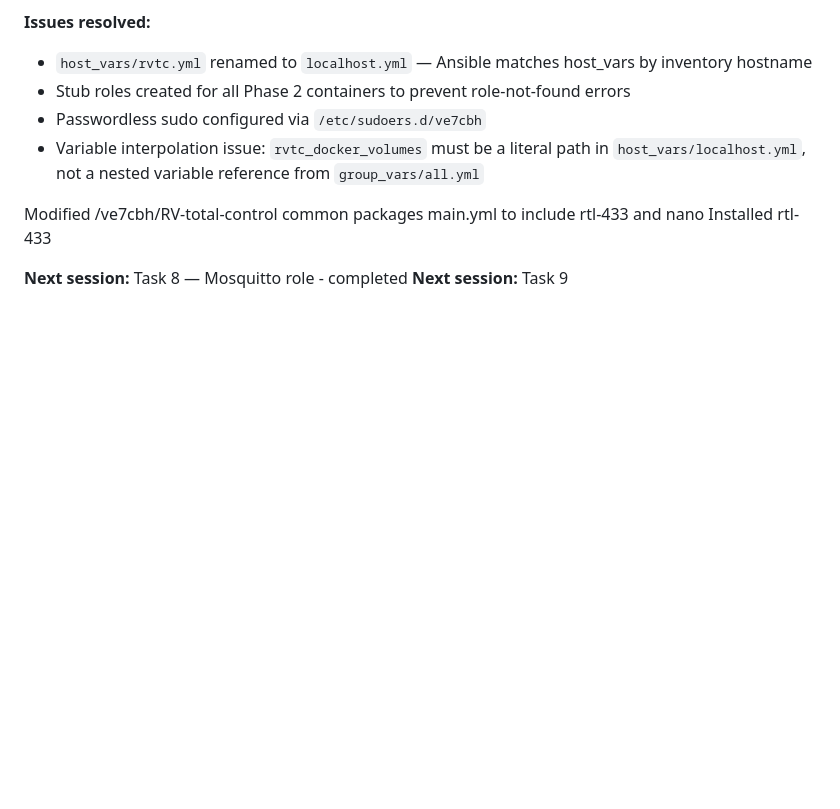
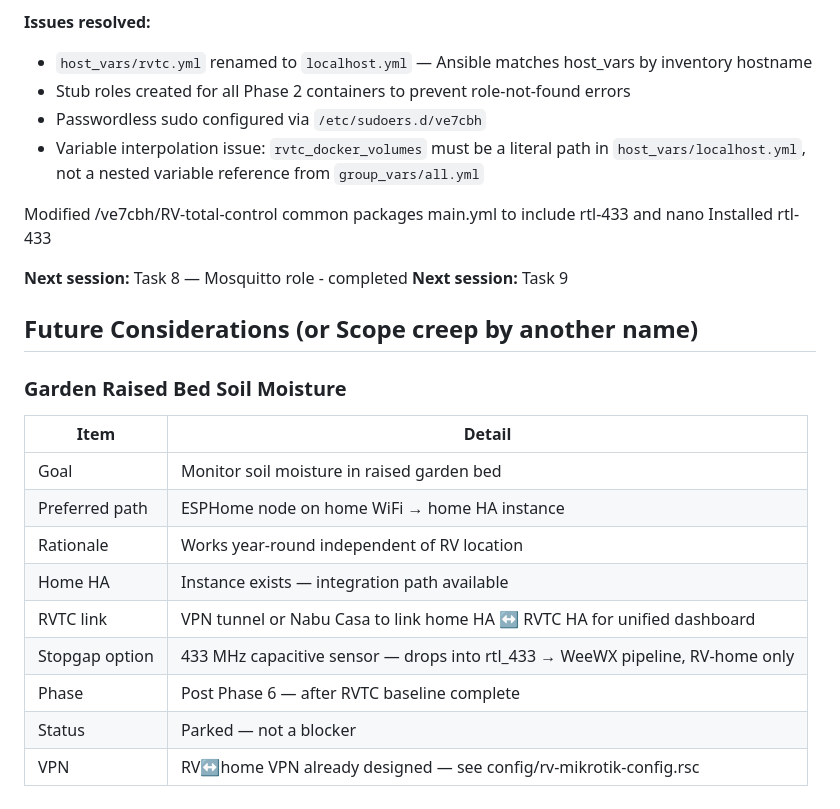
Before and after one commit to ve7cbh/RV-total-control, a Markdown page: docs/RVTC_Session_Context_20260527.md, the part around the change. Drawn GitHub-style; blank space fills up the shorter version.

```diff
--- a/docs/RVTC_Session_Context_20260527.md
+++ b/docs/RVTC_Session_Context_20260527.md
@@ -339,3 +339,19 @@ Installed rtl-433
 
 **Next session:** Task 8 — Mosquitto role - completed
 **Next session:** Task 9
+
+## Future Considerations (or Scope creep by another name)
+
+### Garden Raised Bed Soil Moisture
+
+| Item | Detail |
+|---|---|
+| Goal | Monitor soil moisture in raised garden bed |
+| Preferred path | ESPHome node on home WiFi → home HA instance |
+| Rationale | Works year-round independent of RV location |
+| Home HA | Instance exists — integration path available |
+| RVTC link | VPN tunnel or Nabu Casa to link home HA ↔ RVTC HA for unified dashboard |
+| Stopgap option | 433 MHz capacitive sensor — drops into rtl_433 → WeeWX pipeline, RV-home only |
+| Phase | Post Phase 6 — after RVTC baseline complete |
+| Status | Parked — not a blocker |
+| VPN | RV↔home VPN already designed — see config/rv-mikrotik-config.rsc |
```
